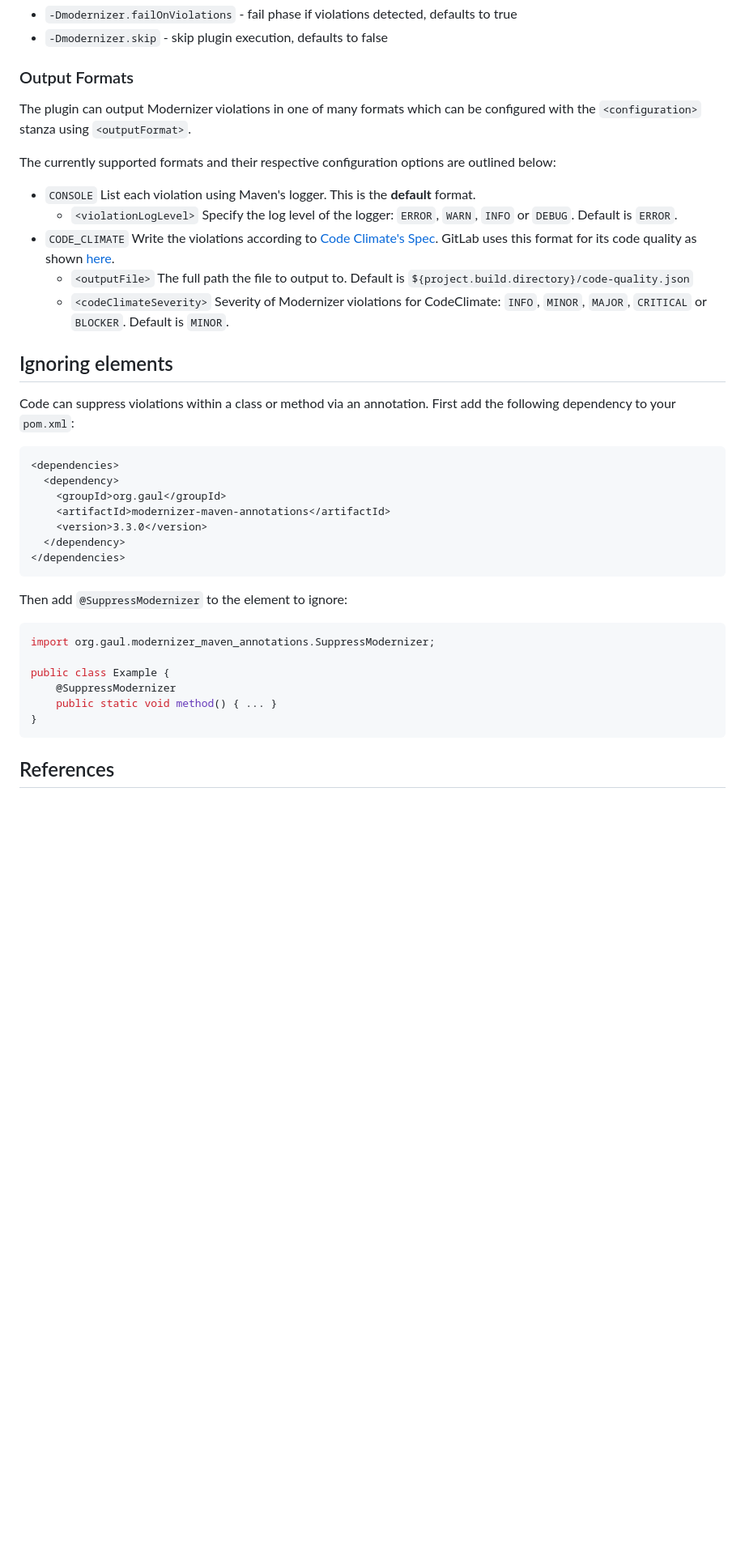
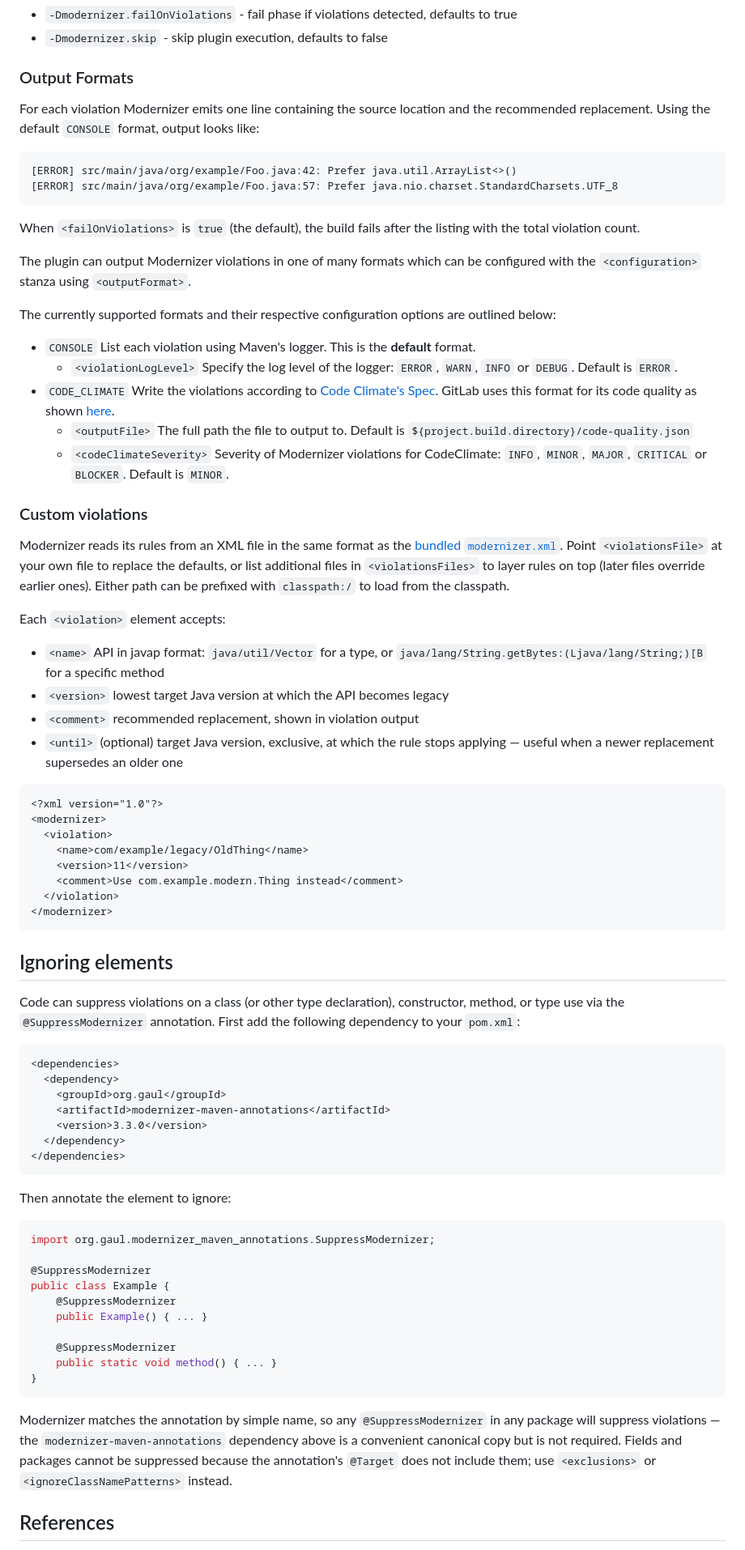
Before and after one commit to gaul/modernizer-maven-plugin, a Markdown page: README.md, the part around one of its changes. Shown at 81% size. Rendered like a GitHub page; blank space fills up the shorter version.

Commit message:
Expand README with requirements, schema, and suppression details
Add a Requirements section near the top listing the minimum Maven (3.6.3)
and JDK (8 to run, 17 to build) versions so evaluators see compatibility
before configuration.

Add a Custom violations section that documents the modernizer.xml format
(<name>, <version>, <comment>, <until>) with a minimal example, show
sample CONSOLE output at the top of Output Formats, clarify that mvn
modernizer:modernizer runs the goal once unless bound via <execution>,
and recommend binding <javaVersion> to ${maven.compiler.release}.

Flesh out Ignoring elements: list the annotation's valid targets (class,
constructor, method, type use), show them in a multi-target example, note
that matching is by simple name so the modernizer-maven-annotations
dependency is optional, and point users to <exclusions> /
<ignoreClassNamePatterns> for the field and package cases that the
annotation cannot reach.

Co-Authored-By: Claude Opus 4.7 (1M context) <noreply@anthropic.com>

````diff
--- a/README.md
+++ b/README.md
@@ -72,6 +81,18 @@ documents all of these.  The most commonly used flags:
 
 ### Output Formats
 
+For each violation Modernizer emits one line containing the source location
+and the recommended replacement.  Using the default `CONSOLE` format, output
+looks like:
+
+```
+[ERROR] src/main/java/org/example/Foo.java:42: Prefer java.util.ArrayList<>()
+[ERROR] src/main/java/org/example/Foo.java:57: Prefer java.nio.charset.StandardCharsets.UTF_8
+```
+
+When `<failOnViolations>` is `true` (the default), the build fails after the
+listing with the total violation count.
+
 The plugin can output Modernizer violations in one of many formats which can be configured with the `<configuration>`
 stanza using `<outputFormat>`.
 
@@ -85,11 +106,41 @@ GitLab uses this format for its code quality as shown [here](https://docs.gitlab
   * `<codeClimateSeverity>` Severity of Modernizer violations for CodeClimate: `INFO`, `MINOR`, `MAJOR`, `CRITICAL` or `BLOCKER`.
 Default is `MINOR`.
 
+### Custom violations
+
+Modernizer reads its rules from an XML file in the same format as the
+[bundled `modernizer.xml`](https://github.com/gaul/modernizer-maven-plugin/blob/master/modernizer-maven-plugin/src/main/resources/modernizer.xml).
+Point `<violationsFile>` at your own file to replace the defaults, or list
+additional files in `<violationsFiles>` to layer rules on top (later files
+override earlier ones).  Either path can be prefixed with `classpath:/` to
+load from the classpath.
+
+Each `<violation>` element accepts:
+
+* `<name>` API in javap format: `java/util/Vector` for a type, or
+  `java/lang/String.getBytes:(Ljava/lang/String;)[B` for a specific method
+* `<version>` lowest target Java version at which the API becomes legacy
+* `<comment>` recommended replacement, shown in violation output
+* `<until>` (optional) target Java version, exclusive, at which the rule
+  stops applying — useful when a newer replacement supersedes an older one
+
+```xml
+<?xml version="1.0"?>
+<modernizer>
+  <violation>
+    <name>com/example/legacy/OldThing</name>
+    <version>11</version>
+    <comment>Use com.example.modern.Thing instead</comment>
+  </violation>
+</modernizer>
+```
+
 Ignoring elements
 -----------------
 
-Code can suppress violations within a class or method via an annotation.  First
-add the following dependency to your `pom.xml`:
+Code can suppress violations on a class (or other type declaration),
+constructor, method, or type use via the `@SuppressModernizer` annotation.
+First add the following dependency to your `pom.xml`:
 
 ```xml
 <dependencies>
@@ -101,16 +152,26 @@ add the following dependency to your `pom.xml`:
 </dependencies>
 ```
 
-Then add `@SuppressModernizer` to the element to ignore:
+Then annotate the element to ignore:
 
 ```java
 import org.gaul.modernizer_maven_annotations.SuppressModernizer;
 
+@SuppressModernizer
 public class Example {
+    @SuppressModernizer
+    public Example() { ... }
+
     @SuppressModernizer
     public static void method() { ... }
 }
 ```
+
+Modernizer matches the annotation by simple name, so any `@SuppressModernizer`
+in any package will suppress violations — the `modernizer-maven-annotations`
+dependency above is a convenient canonical copy but is not required.  Fields
+and packages cannot be suppressed because the annotation's `@Target` does not
+include them; use `<exclusions>` or `<ignoreClassNamePatterns>` instead.
 
 References
 ----------
````
Also changed, not shown: other parts of README.md (+15 -6 lines).
